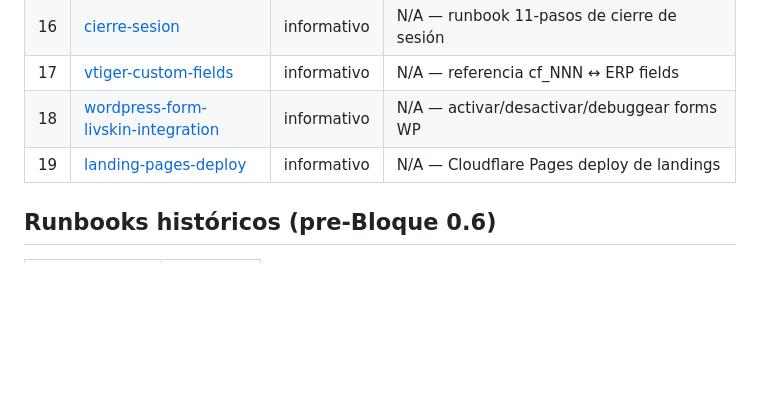
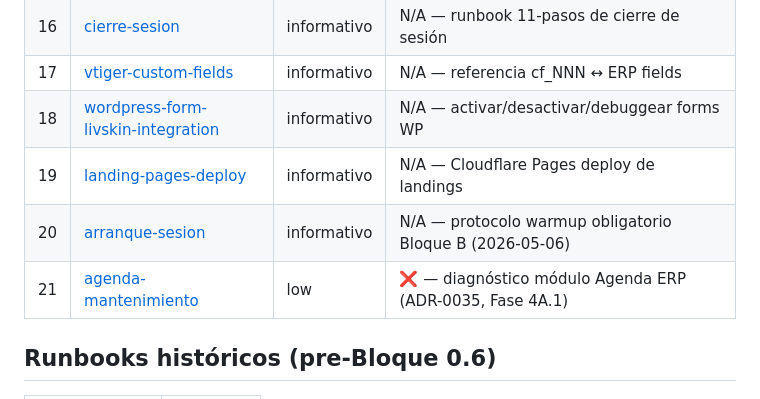
Before and after one commit to DarioUrrutia/livskin-revops, a Markdown page: docs/runbooks/README.md, the part around the change. Drawn GitHub-style; blank space fills up the shorter version.

```diff
--- a/docs/runbooks/README.md
+++ b/docs/runbooks/README.md
@@ -74,6 +74,8 @@ related_skills:                          # skills MCP que usan este runbook
 | 17 | [vtiger-custom-fields](vtiger-custom-fields.md) | informativo | N/A — referencia cf_NNN ↔ ERP fields |
 | 18 | [wordpress-form-livskin-integration](wordpress-form-livskin-integration.md) | informativo | N/A — activar/desactivar/debuggear forms WP |
 | 19 | [landing-pages-deploy](landing-pages-deploy.md) | informativo | N/A — Cloudflare Pages deploy de landings |
+| 20 | [arranque-sesion](arranque-sesion.md) | informativo | N/A — protocolo warmup obligatorio Bloque B (2026-05-06) |
+| 21 | [agenda-mantenimiento](agenda-mantenimiento.md) | low | ❌ — diagnóstico módulo Agenda ERP (ADR-0035, Fase 4A.1) |
 
 ## Runbooks históricos (pre-Bloque 0.6)
 
```
Also changed, not shown: docs/decisiones/0035-modulo-agenda-minima-erp.md (+5 -2 lines), docs/runbooks/agenda-mantenimiento.md (added, +247 -0 lines).
